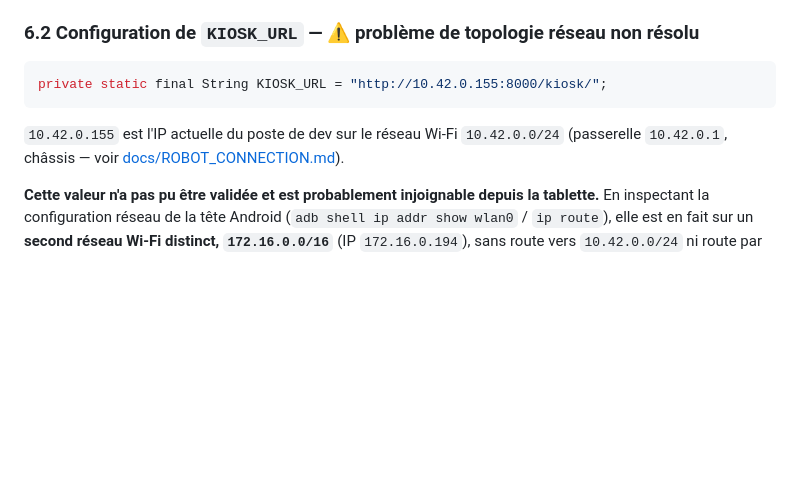
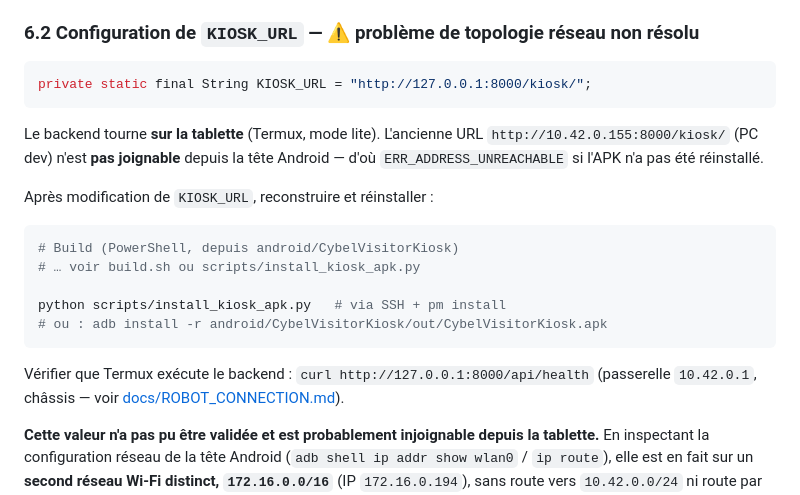
Before and after one commit to Claude20022002/Projet-Stage-2026-Cybel, a Markdown page: docs/VISITOR_KIOSK.md, the part around the change. GitHub-like rendering; blank space fills up the shorter version.

Commit message:
Update VISITOR_KIOSK.md to change KIOSK_URL to localhost for backend accessibility on the tablet. Added instructions for rebuilding and reinstalling the APK, and verifying backend execution in Termux.

````diff
--- a/docs/VISITOR_KIOSK.md
+++ b/docs/VISITOR_KIOSK.md
@@ -111,10 +111,24 @@ démarrage de la tablette (`BOOT_COMPLETED`).
 ### 6.2 Configuration de `KIOSK_URL` — ⚠️ problème de topologie réseau non résolu
 
 ```java
-private static final String KIOSK_URL = "http://10.42.0.155:8000/kiosk/";
+private static final String KIOSK_URL = "http://127.0.0.1:8000/kiosk/";
 ```
 
-`10.42.0.155` est l'IP actuelle du poste de dev sur le réseau Wi-Fi `10.42.0.0/24`
+Le backend tourne **sur la tablette** (Termux, mode lite). L'ancienne URL
+`http://10.42.0.155:8000/kiosk/` (PC dev) n'est **pas joignable** depuis la
+tête Android — d'où `ERR_ADDRESS_UNREACHABLE` si l'APK n'a pas été réinstallé.
+
+Après modification de `KIOSK_URL`, reconstruire et réinstaller :
+
+```bash
+# Build (PowerShell, depuis android/CybelVisitorKiosk)
+# … voir build.sh ou scripts/install_kiosk_apk.py
+
+python scripts/install_kiosk_apk.py   # via SSH + pm install
+# ou : adb install -r android/CybelVisitorKiosk/out/CybelVisitorKiosk.apk
+```
+
+Vérifier que Termux exécute le backend : `curl http://127.0.0.1:8000/api/health`
 (passerelle `10.42.0.1`, châssis — voir [docs/ROBOT_CONNECTION.md](ROBOT_CONNECTION.md)).
 
 **Cette valeur n'a pas pu être validée et est probablement injoignable depuis
````
